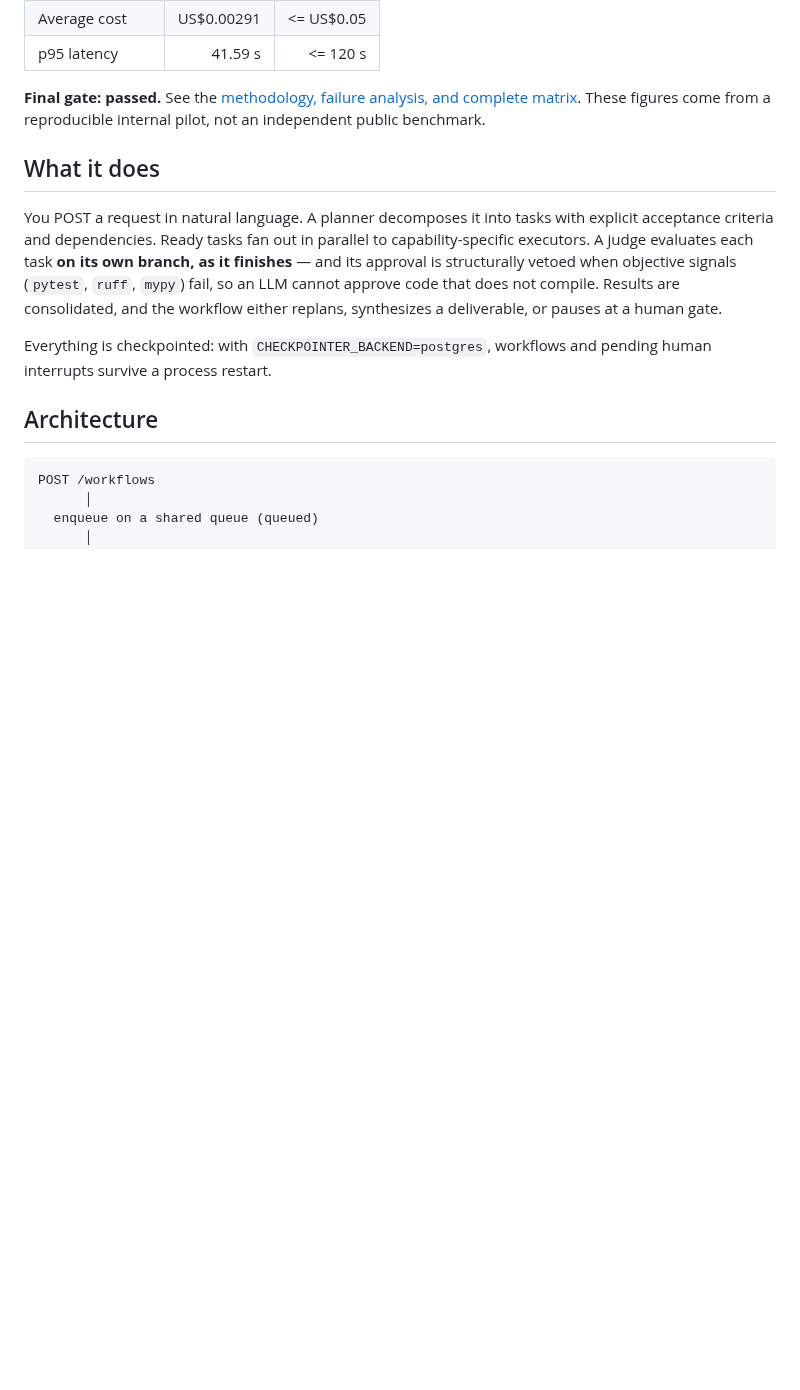
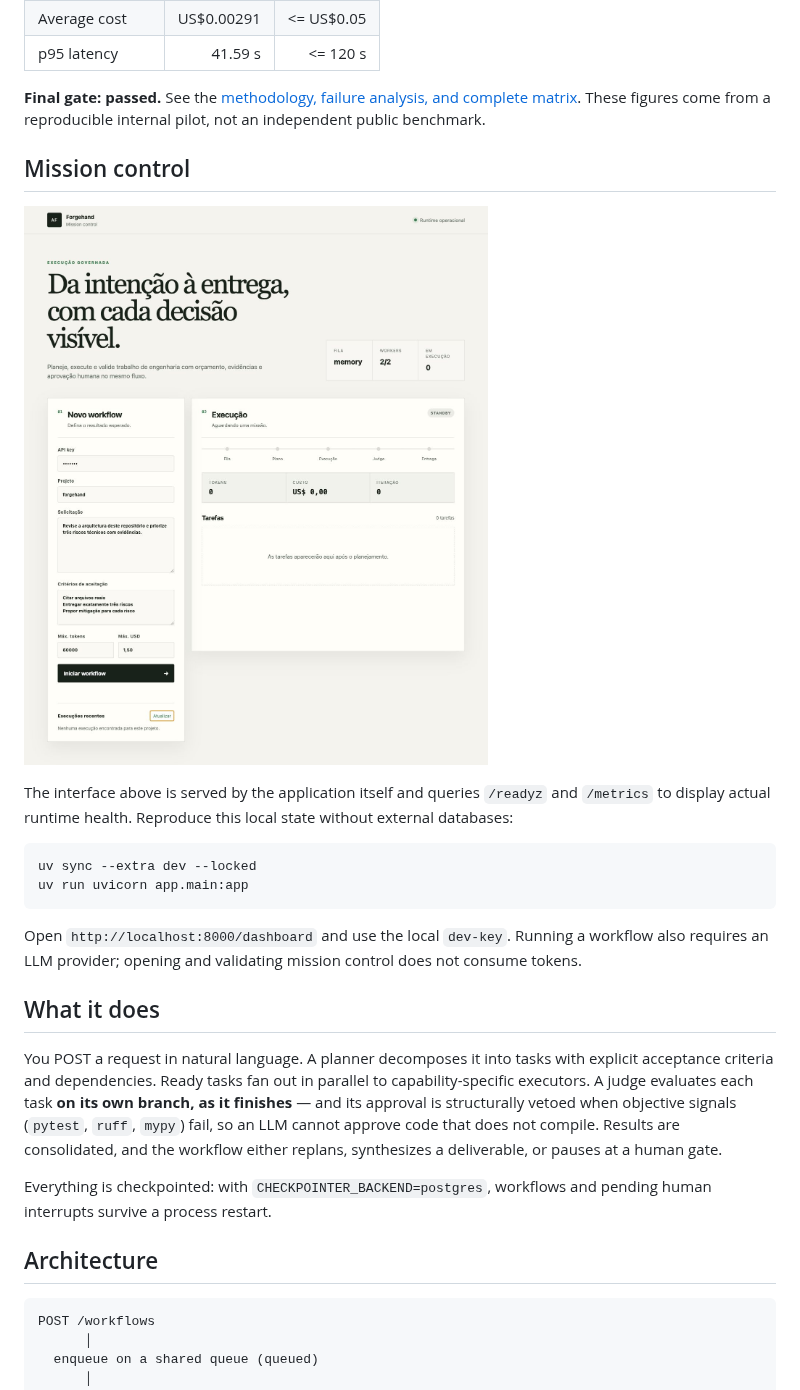
Before and after one commit to lucianoon/forgehand, a Markdown page: README.en.md, the part around the change. GitHub-like rendering; pictures changed too: docs/assets/forgehand-dashboard.jpg (added); blank space fills up the shorter version.

````diff
--- a/README.en.md
+++ b/README.en.md
@@ -38,6 +38,23 @@ Technical pilot from July 20, 2026: 9 real workflows across 3 scenarios and
 **Final gate: passed.** See the [methodology, failure analysis, and complete
 matrix](docs/pilot-report-2026-07-20.md). These figures come from a
 reproducible internal pilot, not an independent public benchmark.
+
+## Mission control
+
+![ForgeHand's actual dashboard with runtime health, budget, and workflow stages](docs/assets/forgehand-dashboard.jpg)
+
+The interface above is served by the application itself and queries `/readyz`
+and `/metrics` to display actual runtime health. Reproduce this local state
+without external databases:
+
+```bash
+uv sync --extra dev --locked
+uv run uvicorn app.main:app
+```
+
+Open `http://localhost:8000/dashboard` and use the local `dev-key`. Running a
+workflow also requires an LLM provider; opening and validating mission control
+does not consume tokens.
 
 ## What it does
 
````
Also changed, not shown: README.md (+17 -0 lines).
